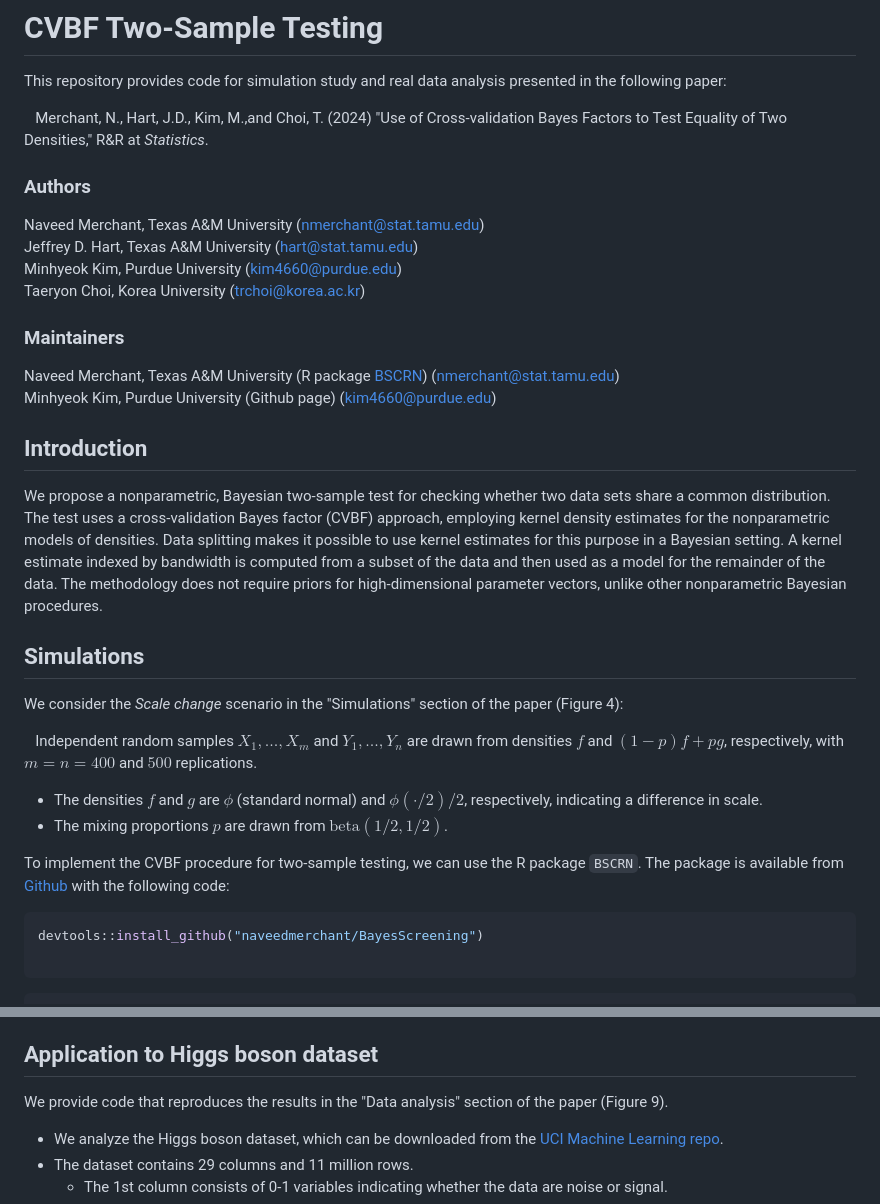
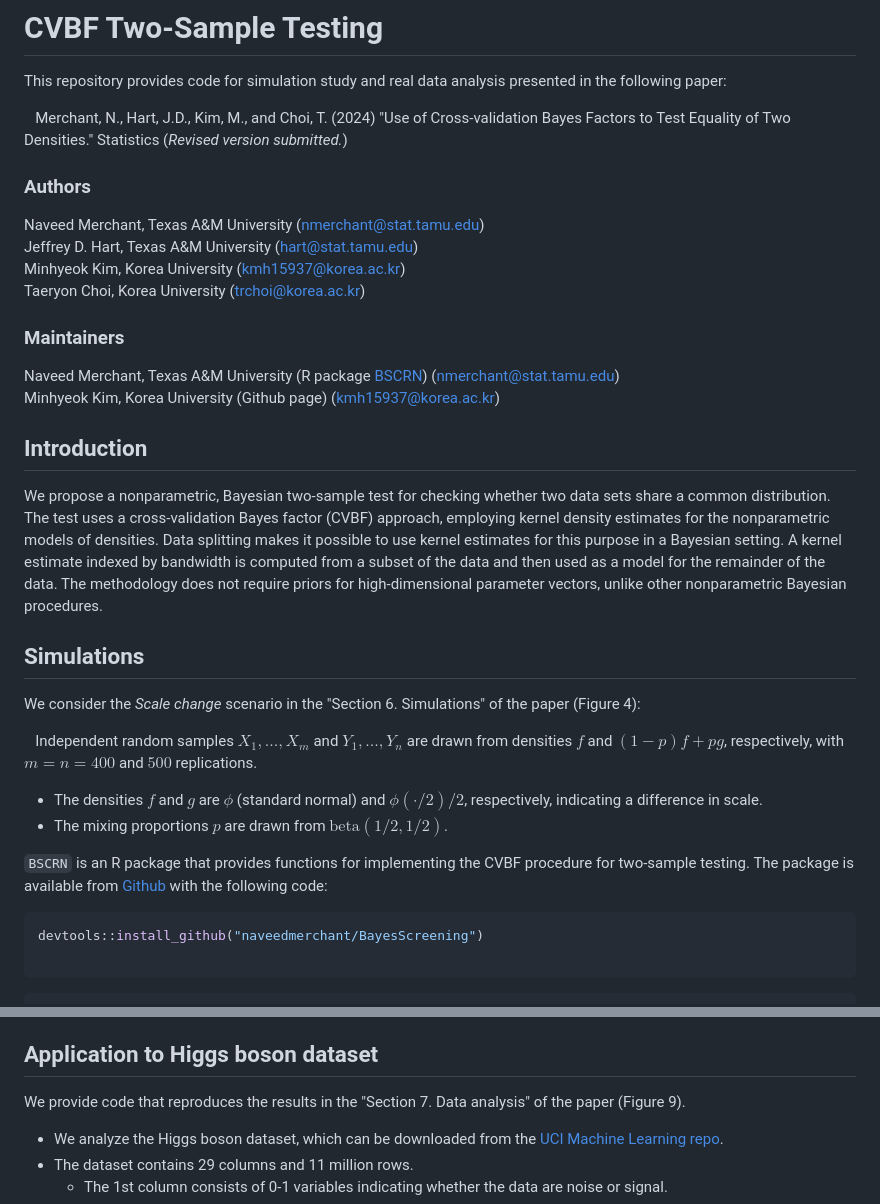
Before and after one commit to mhkim99/CVBFTwoSampleTesting, a Markdown page: README.md, 2 parts joined by grey strips. Drawn GitHub-style.

````diff
--- a/README.md
+++ b/README.md
@@ -2,19 +2,19 @@
 
 This repository provides code for simulation study and real data analysis presented in the following paper:
 
-&nbsp;&nbsp; Merchant, N., Hart, J.D., Kim, M.,and Choi, T. (2024) "Use of Cross-validation Bayes Factors to Test Equality of Two Densities," R&R at *Statistics*.
+&nbsp;&nbsp; Merchant, N., Hart, J.D., Kim, M., and Choi, T. (2024) "Use of Cross-validation Bayes Factors to Test Equality of Two Densities." Statistics (*Revised version submitted.*)
 
 ### Authors
 
 Naveed Merchant, Texas A&M University (nmerchant@stat.tamu.edu)<br/>
 Jeffrey D. Hart, Texas A&M University (hart@stat.tamu.edu)<br/>
-Minhyeok Kim, Purdue University (kim4660@purdue.edu)<br/>
+Minhyeok Kim, Korea University (kmh15937@korea.ac.kr)<br/>
 Taeryon Choi, Korea University (trchoi@korea.ac.kr)<br/>
 
 ### Maintainers
 
 Naveed Merchant, Texas A&M University (R package [BSCRN](https://github.com/naveedmerchant/BayesScreening)) (nmerchant@stat.tamu.edu)<br/>
-Minhyeok Kim, Purdue University (Github page) (kim4660@purdue.edu)<br/>
+Minhyeok Kim, Korea University (Github page) (kmh15937@korea.ac.kr)<br/>
 
 ## Introduction
 
@@ -22,13 +22,13 @@ We propose a nonparametric, Bayesian two-sample test for checking whether two da
 
 ## Simulations
 
-We consider the *Scale change* scenario in the "Simulations" section of the paper (Figure 4):
+We consider the *Scale change* scenario in the "Section 6. Simulations" of the paper (Figure 4):
 
 &nbsp;&nbsp; Independent random samples $X_{1},...,X_{m}$ and $Y_{1},...,Y_{n}$ are drawn from densities $f$ and $(1-p)f + pg$, respectively, with $m = n = 400$ and $500$ replications.
 - The densities $f$ and $g$ are $\phi$ (standard normal) and $\phi(\cdot/2)/2$, respectively, indicating a difference in scale.
 - The mixing proportions $p$ are drawn from $\text{beta}(1/2,1/2)$.
 
-To implement the CVBF procedure for two-sample testing, we can use the R package `BSCRN`. The package is available from [Github](https://github.com/naveedmerchant/BayesScreening) with the following code:
+`BSCRN` is an R package that provides functions for implementing the CVBF procedure for two-sample testing. The package is available from [Github](https://github.com/naveedmerchant/BayesScreening) with the following code:
 ``` r
 devtools::install_github("naveedmerchant/BayesScreening")
 
@@ -87,7 +87,7 @@ The `BayesSimShortTailvsShortTailSAsimsAVG.Rmd` reproduces all the results for t
 
 ## Application to Higgs boson dataset
 
-We provide code that reproduces the results in the "Data analysis" section of the paper (Figure 9).
+We provide code that reproduces the results in the "Section 7. Data analysis" of the paper (Figure 9).
 - We analyze the Higgs boson dataset, which can be downloaded from the [UCI Machine Learning repo](https://archive.ics.uci.edu/dataset/280/higgs).
 - The dataset contains 29 columns and 11 million rows.
     - The 1st column consists of 0-1 variables indicating whether the data are noise or signal.
````
